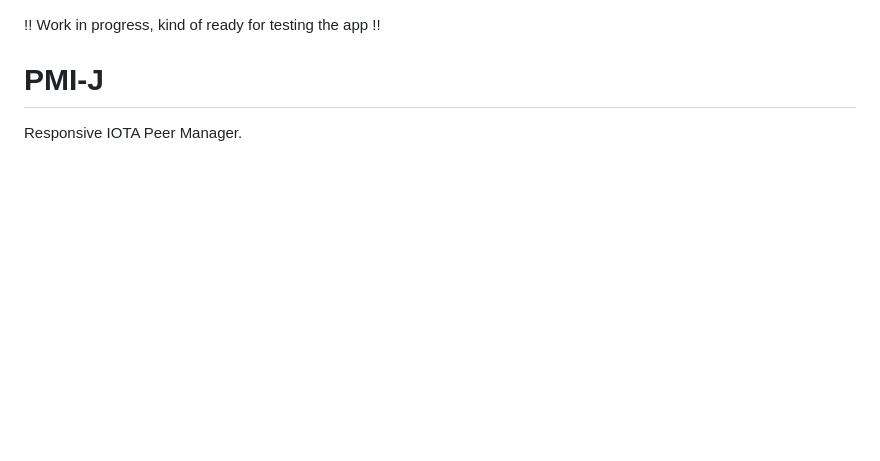
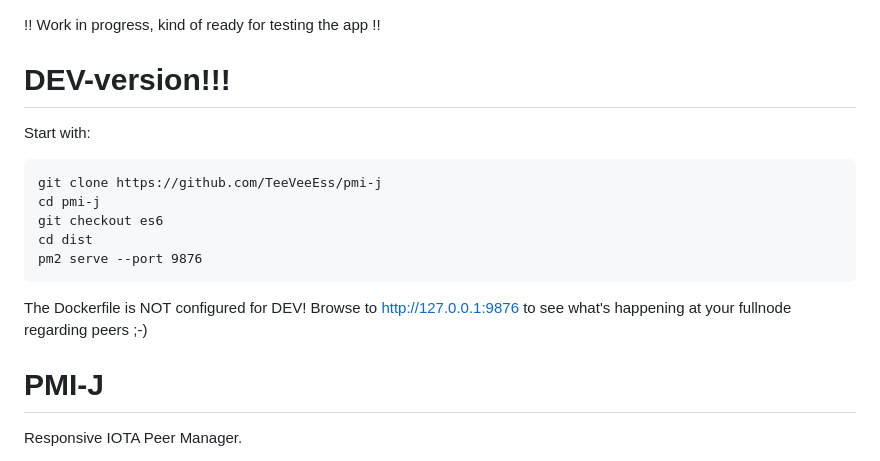
Before and after one commit to TeeVeeEss/pmi-j, a Markdown page: README.md, the part around the change. Rendered like a GitHub page; blank space fills up the shorter version.

````diff
--- a/README.md
+++ b/README.md
@@ -1,4 +1,16 @@
 !! Work in progress, kind of ready for testing the app !!
+# DEV-version!!!
+Start with:
+```
+git clone https://github.com/TeeVeeEss/pmi-j
+cd pmi-j
+git checkout es6
+cd dist
+pm2 serve --port 9876
+```
+The Dockerfile is NOT configured for DEV!
+Browse to http://127.0.0.1:9876 to see what's happening at your fullnode regarding peers ;-)
+
 # PMI-J
 Responsive IOTA Peer Manager.
 
````
Also changed, not shown: src/logo.png (added), src/no-sync.png (added), src/pmij.png (added), src/sync.png (added), 10 other files.
